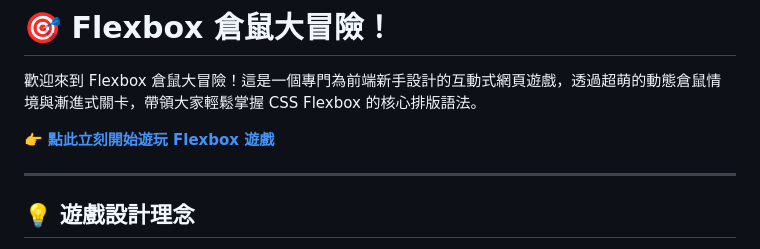
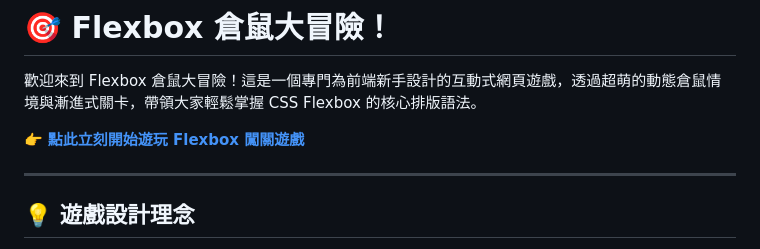
Before and after one commit to kochang66/flexbox-game, a Markdown page: README.md, the part around the change. GitHub-like rendering.

```diff
--- a/README.md
+++ b/README.md
@@ -2,7 +2,7 @@
 
 歡迎來到 Flexbox 倉鼠大冒險！這是一個專門為前端新手設計的互動式網頁遊戲，透過超萌的動態倉鼠情境與漸進式關卡，帶領大家輕鬆掌握 CSS Flexbox 的核心排版語法。
 
-👉 **[點此立刻開始遊玩 Flexbox 遊戲](https://kochang66.github.io/flexbox-game/)**
+👉 **[點此立刻開始遊玩 Flexbox 闖關遊戲](https://kochang66.github.io/flexbox-game/)**
 
 ---
 
```
